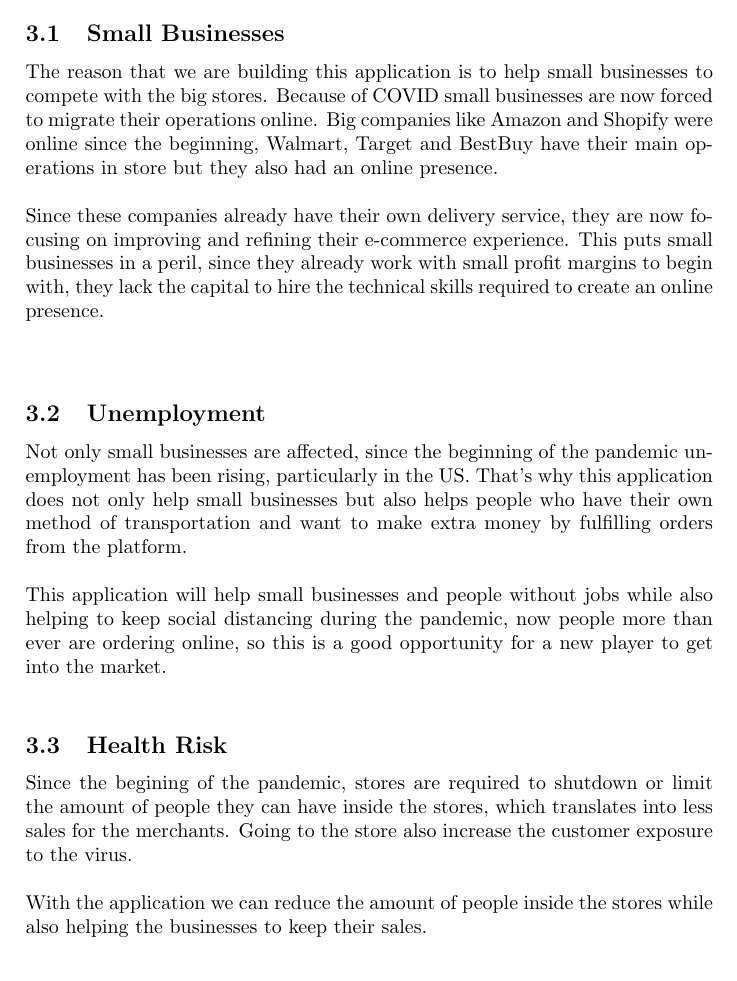
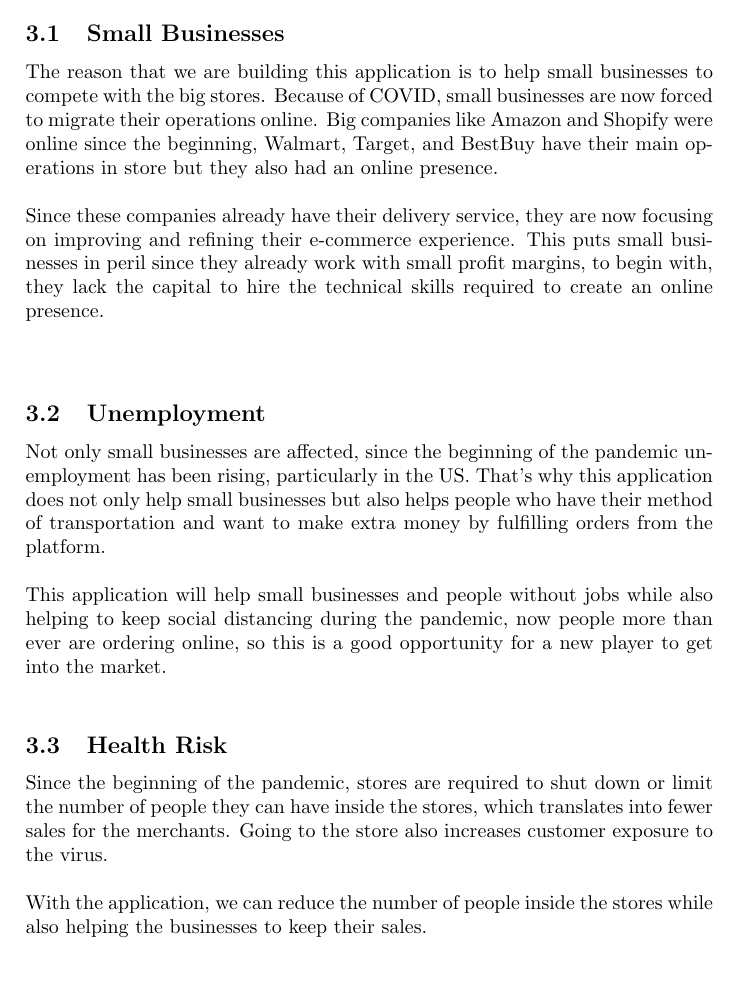
Before and after one commit to jjzcru/stevens-564, a LaTeX document (Final Project/psa.tex, which reads Final Project/sections/03 - Key Drivers.tex): part of page 5 of 46, cut so that both start at the same text. Compiled offline with pdfLaTeX.

Commit message:
fix: :bug: Fix key drivers

```diff
--- a/Final Project/sections/03 - Key Drivers.tex
+++ b/Final Project/sections/03 - Key Drivers.tex
@@ -1,37 +1,36 @@
 \section{Key Drivers}
 \subsection{Small Businesses}
-The reason that we are building this application is to help small
-businesses to compete with the big stores. Because of COVID small businesses
-are now forced to migrate their operations online. Big companies like Amazon
-and Shopify were online since the beginning, Walmart, Target and BestBuy
-have their main operations in store but they also had an online
-presence. \newline
+The reason that we are building this application is to help small businesses to
+compete with the big stores. Because of COVID, small businesses are now forced
+to migrate their operations online. Big companies like Amazon and Shopify were
+online since the beginning, Walmart, Target, and BestBuy have their main
+operations in store but they also had an online presence. \newline
 
-\noindent Since these companies already have their own delivery service,
-they are now focusing on improving and refining their e-commerce experience.
-This puts small businesses in a peril, since they already work with small
-profit margins to begin with, they lack the capital to hire the technical
-skills required to create an online presence. \newline
+\noindent Since these companies already have their delivery
+service, they are now focusing on improving and refining their e-commerce
+experience. This puts small businesses in peril since they already work with
+small profit margins, to begin with, they lack the capital to hire the
+technical skills required to create an online presence. \newline
 
 \subsection{Unemployment}
-\noindent Not only small businesses are affected, since the beginning of
-the pandemic unemployment has been rising, particularly in the US. That’s why
-this application does not only help small businesses but also helps people
-who have their own method of transportation and want to make extra money
-by fulfilling orders from the platform.\newline
+\noindent Not only small businesses are affected, since the beginning of the
+pandemic unemployment has been rising, particularly in the US. That’s why this
+application does not only help small businesses but also helps people who have
+their method of transportation and want to make extra money by fulfilling
+orders from the platform.\newline
 
 \noindent This application will help small businesses and people without jobs
-while also helping to keep social distancing during the pandemic,
-now people more than ever are ordering online, so this is a good opportunity
-for a new player to get into the market.
+while also helping to keep social distancing during the pandemic, now people
+more than ever are ordering online, so this is a good opportunity for a new
+player to get into the market.
 
 \subsection{Health Risk}
-\noindent Since the begining of the pandemic, stores are required to shutdown
-or limit the amount of people they can have inside the stores, which translates
-into less sales for the merchants. Going to the store also increase the
-customer exposure to the virus. \newline
+\noindent Since the beginning of the pandemic, stores are required to shut
+down or limit the number of people they can have inside the stores, which
+translates into fewer sales for the merchants. Going to the store also
+increases customer exposure to the virus.\newline
 
-\noindent With the application we can reduce the amount of people inside the
+\noindent With the application, we can reduce the number of people inside the
 stores while also helping the businesses to keep their sales.
 
 \pagebreak
```
Also changed, not shown: Final Project/psa.pdf, Final Project/sections/03 - Key Drivers.tex (6 more changed lines).
